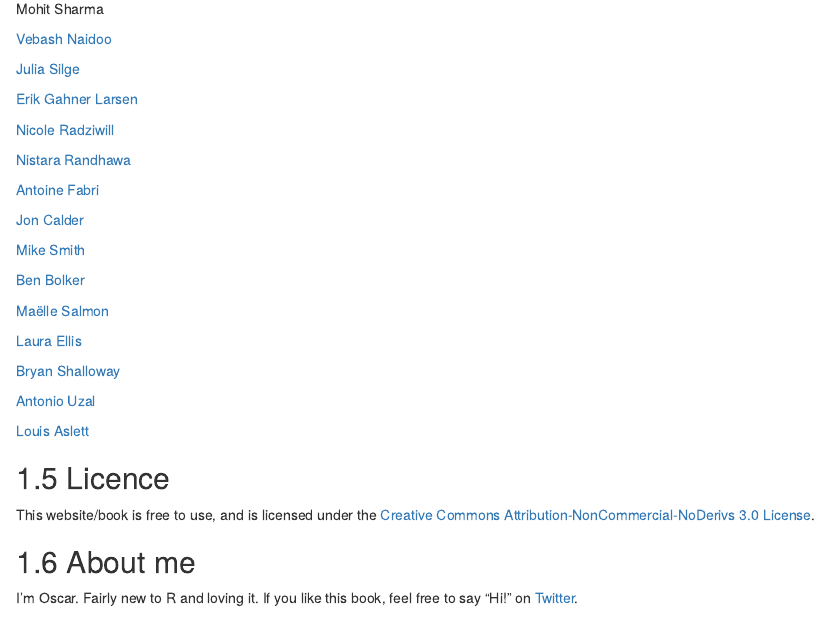
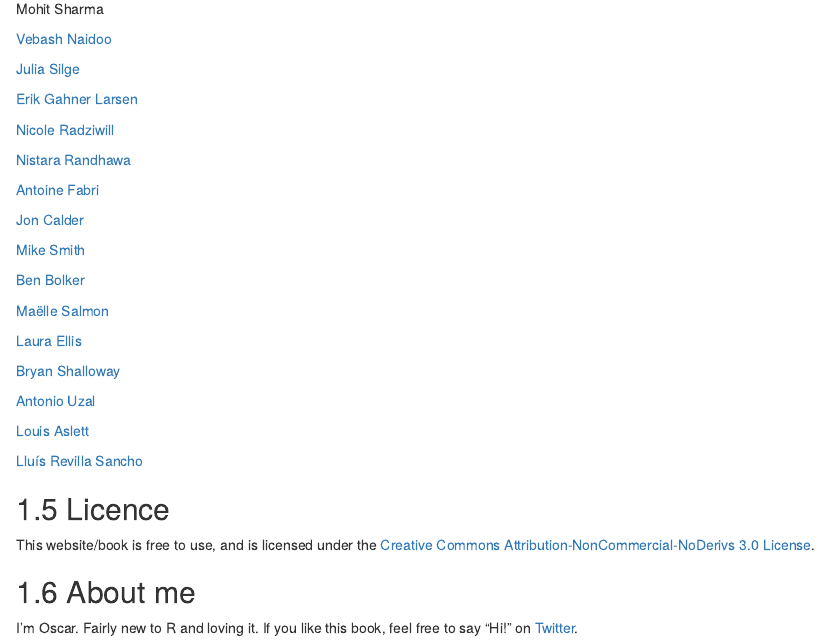
Before and after one commit to brwsioeb/BigBookofR, an R Markdown document (index.Rmd): the page in a window 1100 px wide, from 890 px down. Rendered offline with R 4.5, knitr and Pandoc, with nearby package versions; drawn as R Markdown's standard HTML page in place of the format the file asks for.

Commit message:
Add me as contributor

```diff
--- a/index.Rmd
+++ b/index.Rmd
@@ -96,6 +96,8 @@ Mohit Sharma
 
 [Louis Aslett](http://www.louisaslett.com/)
 
+[Lluís Revilla Sancho](https:llrs.dev)
+
 
 ## Licence
 
```
